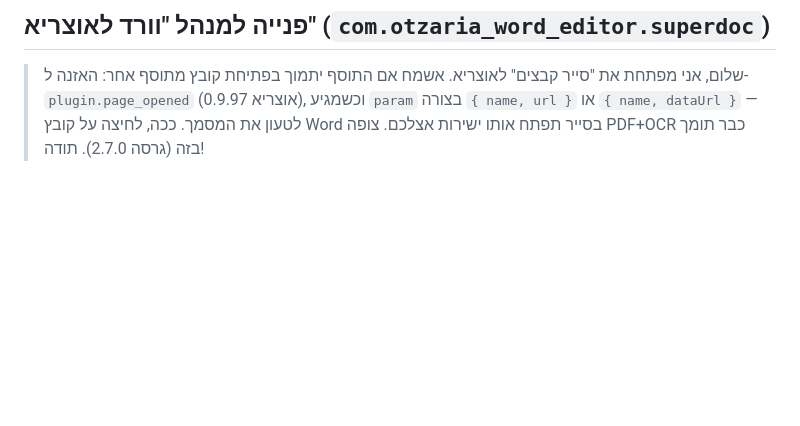
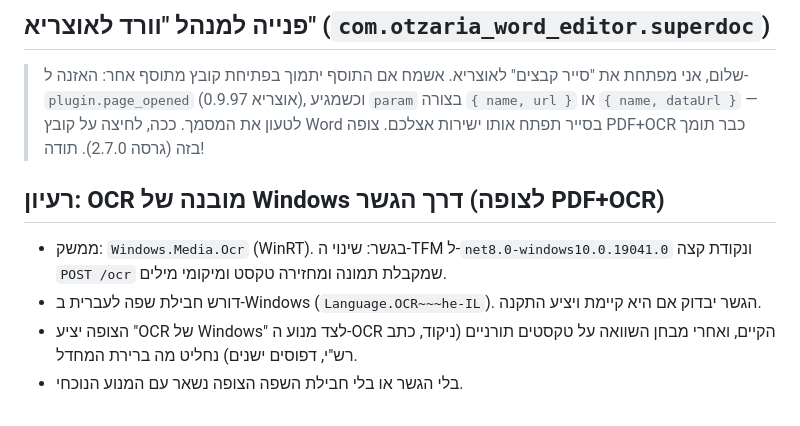
Before and after one commit to Hadabadra/achat-shaalti, a Markdown page: docs/ROADMAP.md, the part around the change. Rendered like a GitHub page; blank space fills up the shorter version.

Commit message:
docs: רעיון OCR מובנה של Windows
Co-Authored-By: Claude Sonnet 5.5 <noreply@anthropic.com>
Claude-Session: https://claude.ai/code/session_01UxgYBhDm5a3i1t8PxGDFei

```diff
--- a/docs/ROADMAP.md
+++ b/docs/ROADMAP.md
@@ -28,3 +28,9 @@
 
 ## פנייה למנהל "וורד לאוצריא" (`com.otzaria_word_editor.superdoc`)
 > שלום, אני מפתחת את "סייר קבצים" לאוצריא. אשמח אם התוסף יתמוך בפתיחת קובץ מתוסף אחר: האזנה ל-`plugin.page_opened` (אוצריא 0.9.97), וכשמגיע `param` בצורה `{ name, url }` או `{ name, dataUrl }` — לטעון את המסמך. ככה, לחיצה על קובץ Word בסייר תפתח אותו ישירות אצלכם. צופה PDF+OCR כבר תומך בזה (גרסה 2.7.0). תודה!
+
+## רעיון: OCR מובנה של Windows דרך הגשר (לצופה PDF+OCR)
+- ממשק: `Windows.Media.Ocr` (WinRT). בגשר: שינוי ה-TFM ל-`net8.0-windows10.0.19041.0` ונקודת קצה `POST /ocr` שמקבלת תמונה ומחזירה טקסט ומיקומי מילים.
+- דורש חבילת שפה לעברית ב-Windows (`Language.OCR~~~he-IL`). הגשר יבדוק אם היא קיימת ויציע התקנה.
+- הצופה יציע "OCR של Windows" לצד מנוע ה-OCR הקיים, ואחרי מבחן השוואה על טקסטים תורניים (ניקוד, כתב רש"י, דפוסים ישנים) נחליט מה ברירת המחדל.
+- בלי הגשר או בלי חבילת השפה הצופה נשאר עם המנוע הנוכחי.
```
